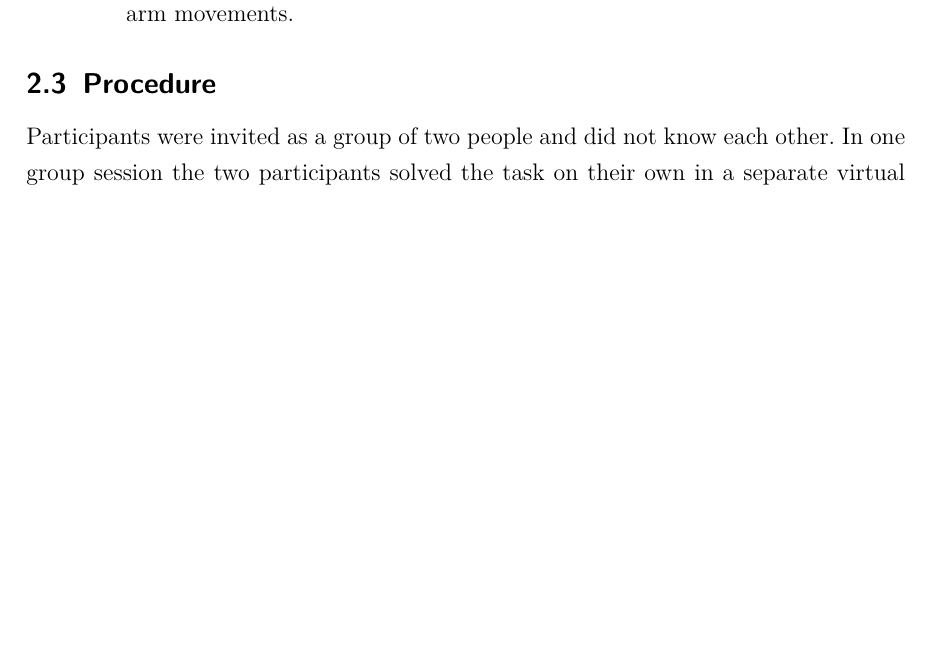
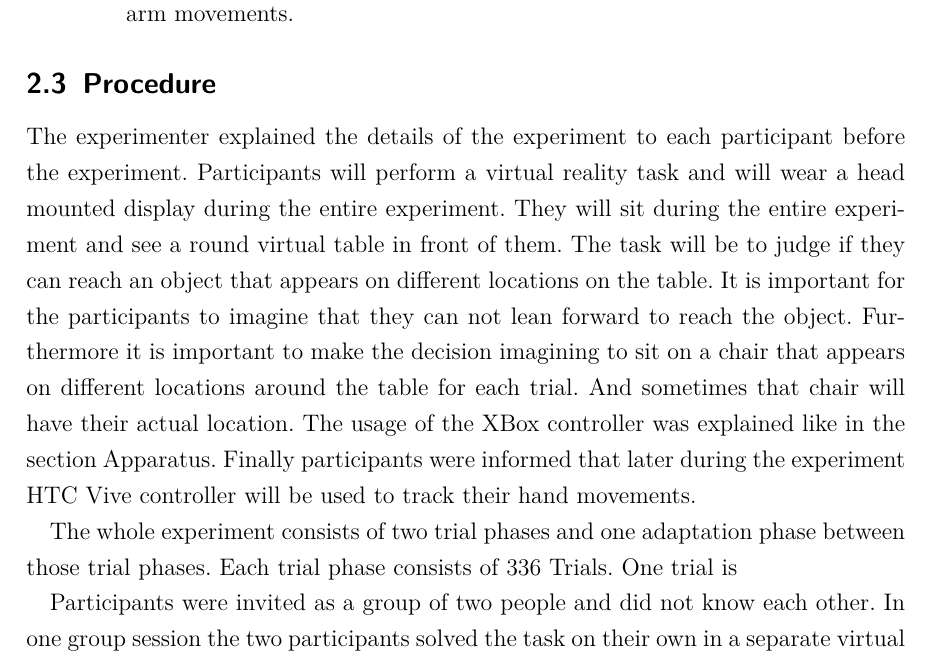
Before and after one commit to Y4Ru/reaching-report, a LaTeX document (Hauptdatei.tex, which reads 2_methods.tex): part of page 6 of 15, cut so that both start at the same text, the shorter picture padded with empty space. Compiled offline with pdfLaTeX.

Commit message:
Add part of procedure

```diff
--- a/2_methods.tex
+++ b/2_methods.tex
@@ -49,6 +49,10 @@ In the trial phase participants make a decision if they can reach the blue ball
 \newpage
 
 \subsection{Procedure}
+The experimenter explained the details of the experiment to each participant before the experiment. Participants will perform a virtual reality task and will wear a head mounted display during the entire experiment. They will sit during the entire experiment and see a round virtual table in front of them. The task will be to judge if they can reach an object that appears on different locations on the table. It is important for the participants to imagine that they can not lean forward to reach the object. Furthermore it is important to make the decision imagining to sit on a chair that appears on different locations around the table for each trial. And sometimes that chair will have their actual location. The usage of the XBox controller was explained like in the section Apparatus. Finally participants were informed that later during the experiment HTC Vive controller will be used to track their hand movements.
+
+The whole experiment consists of two trial phases and one adaptation phase between those trial phases. Each trial phase consists of 336 Trials. One trial is
+
 Participants were invited as a group of two people and did not know each other. In one group session the two participants solved the task on their own in a separate virtual environment and together in the same virtual environment. The sequence of single and collaborative condition was counter balanced among all groups. In both the single and collaborative condition participants solved 20 tasks of which all had the same design as described above and differed only in color. In the single condition participants viewed the task always from the same perspective, which means that the starting cube was always placed at the same position in the solution space.
 In the collaborative condition we rotated the solution space after 10 trials, which means the starting cube is on one participant's side for the first 10 trials and on the other participant's side for the remaining 10 trials.
 
```
